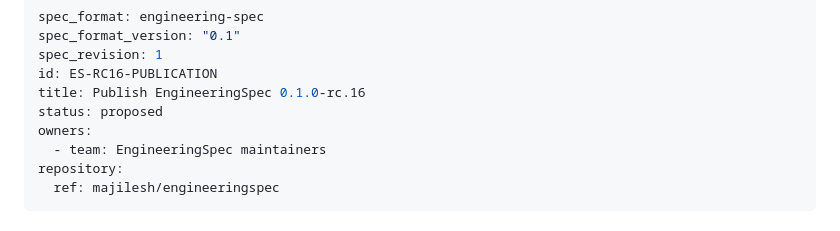
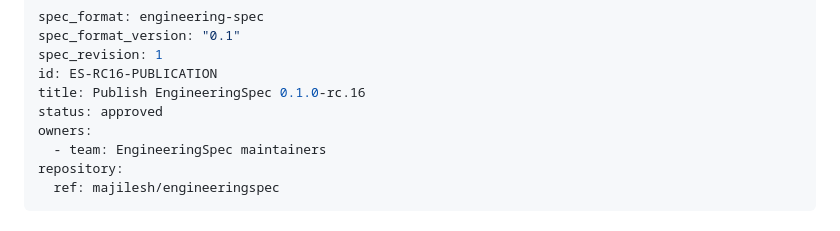
Before and after one commit to majilesh/engineeringspec, a Markdown page: docs/engineering-specs/ES-RC16-PUBLICATION.engineering-spec.md, the part around the change. Drawn GitHub-style.

Commit message:
Approve RC16 publication authority

```diff
--- a/docs/engineering-specs/ES-RC16-PUBLICATION.engineering-spec.md
+++ b/docs/engineering-specs/ES-RC16-PUBLICATION.engineering-spec.md
@@ -4,7 +4,7 @@ spec_format_version: "0.1"
 spec_revision: 1
 id: ES-RC16-PUBLICATION
 title: Publish EngineeringSpec 0.1.0-rc.16
-status: proposed
+status: approved
 owners:
   - team: EngineeringSpec maintainers
 repository:
```
